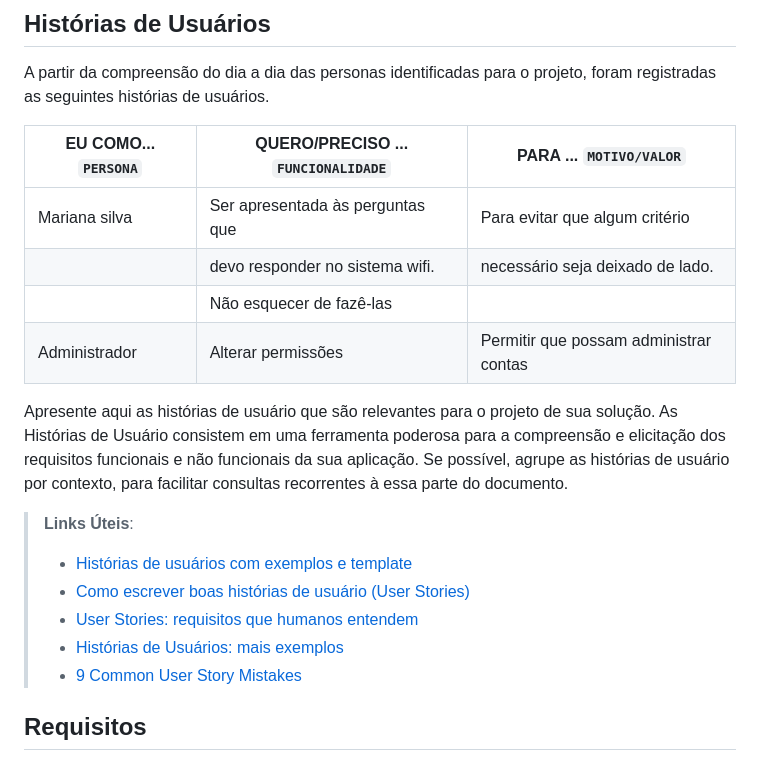
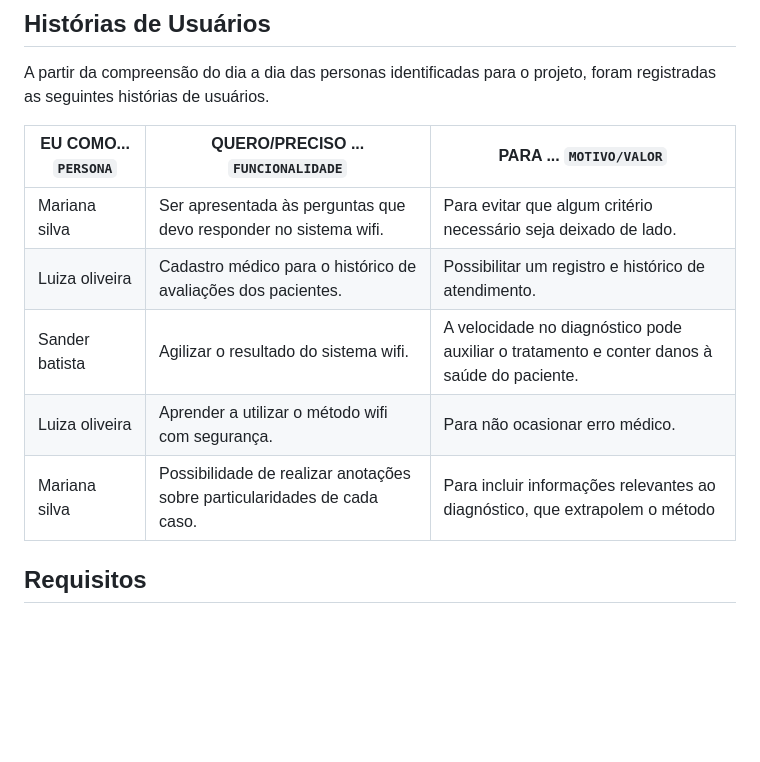
Before and after one commit to ICEI-PUC-Minas-PMV-ADS/pmv-ads-2023-1-e1-proj-web-t1-classificacao-wifi, a Markdown page: docs/02-Especificação do Projeto.md, the part around the change. Rendered like a GitHub page; blank space fills up the shorter version.

Commit message:
Histórias de usuários
Registro  das histórias de usuários.

```diff
--- a/docs/02-Especificação do Projeto.md
+++ b/docs/02-Especificação do Projeto.md
@@ -32,19 +32,11 @@ A partir da compreensão do dia a dia das personas identificadas para o projeto,
 
 |EU COMO... `PERSONA`| QUERO/PRECISO ... `FUNCIONALIDADE` |PARA ... `MOTIVO/VALOR`                 |
 |--------------------|------------------------------------|----------------------------------------|
-|Mariana silva       | Ser apresentada às perguntas que   | Para evitar que algum critério         |
-                     | devo responder no sistema wifi.    | necessário seja deixado de lado.       |
-                     | Não esquecer de fazê-las           |
-|Administrador       | Alterar permissões                 | Permitir que possam administrar contas |
-
-Apresente aqui as histórias de usuário que são relevantes para o projeto de sua solução. As Histórias de Usuário consistem em uma ferramenta poderosa para a compreensão e elicitação dos requisitos funcionais e não funcionais da sua aplicação. Se possível, agrupe as histórias de usuário por contexto, para facilitar consultas recorrentes à essa parte do documento.
-
-> **Links Úteis**:
-> - [Histórias de usuários com exemplos e template](https://www.atlassian.com/br/agile/project-management/user-stories)
-> - [Como escrever boas histórias de usuário (User Stories)](https://medium.com/vertice/como-escrever-boas-users-stories-hist%C3%B3rias-de-usu%C3%A1rios-b29c75043fac)
-> - [User Stories: requisitos que humanos entendem](https://www.luiztools.com.br/post/user-stories-descricao-de-requisitos-que-humanos-entendem/)
-> - [Histórias de Usuários: mais exemplos](https://www.reqview.com/doc/user-stories-example.html)
-> - [9 Common User Story Mistakes](https://airfocus.com/blog/user-story-mistakes/)
+|Mariana silva       |Ser apresentada às perguntas que devo responder no sistema wifi.  |Para evitar que algum critério necessário seja deixado de lado.|
+|Luiza oliveira      |Cadastro médico para o histórico de avaliações dos pacientes.               |Possibilitar um registro e histórico de atendimento. |
+|Sander batista      |Agilizar o resultado do sistema wifi.|A velocidade no diagnóstico pode auxiliar o tratamento e conter danos à saúde do paciente. |
+|Luiza oliveira      |Aprender a utilizar o método wifi com segurança.|Para não ocasionar erro médico.|
+|Mariana silva       |Possibilidade de realizar anotações sobre particularidades de cada caso.|Para incluir informações relevantes ao diagnóstico, que extrapolem o método|
 
 ## Requisitos
 
```
